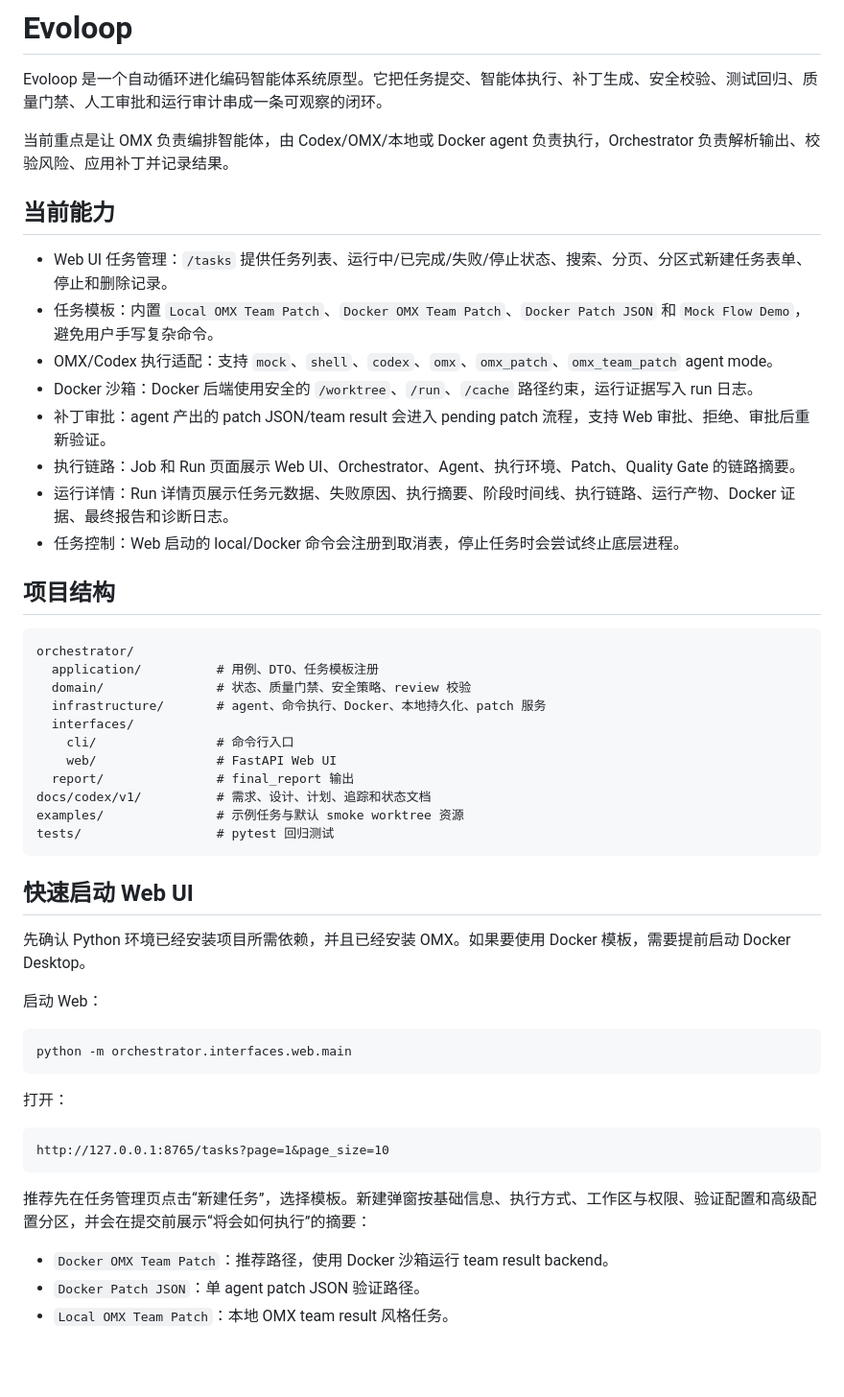
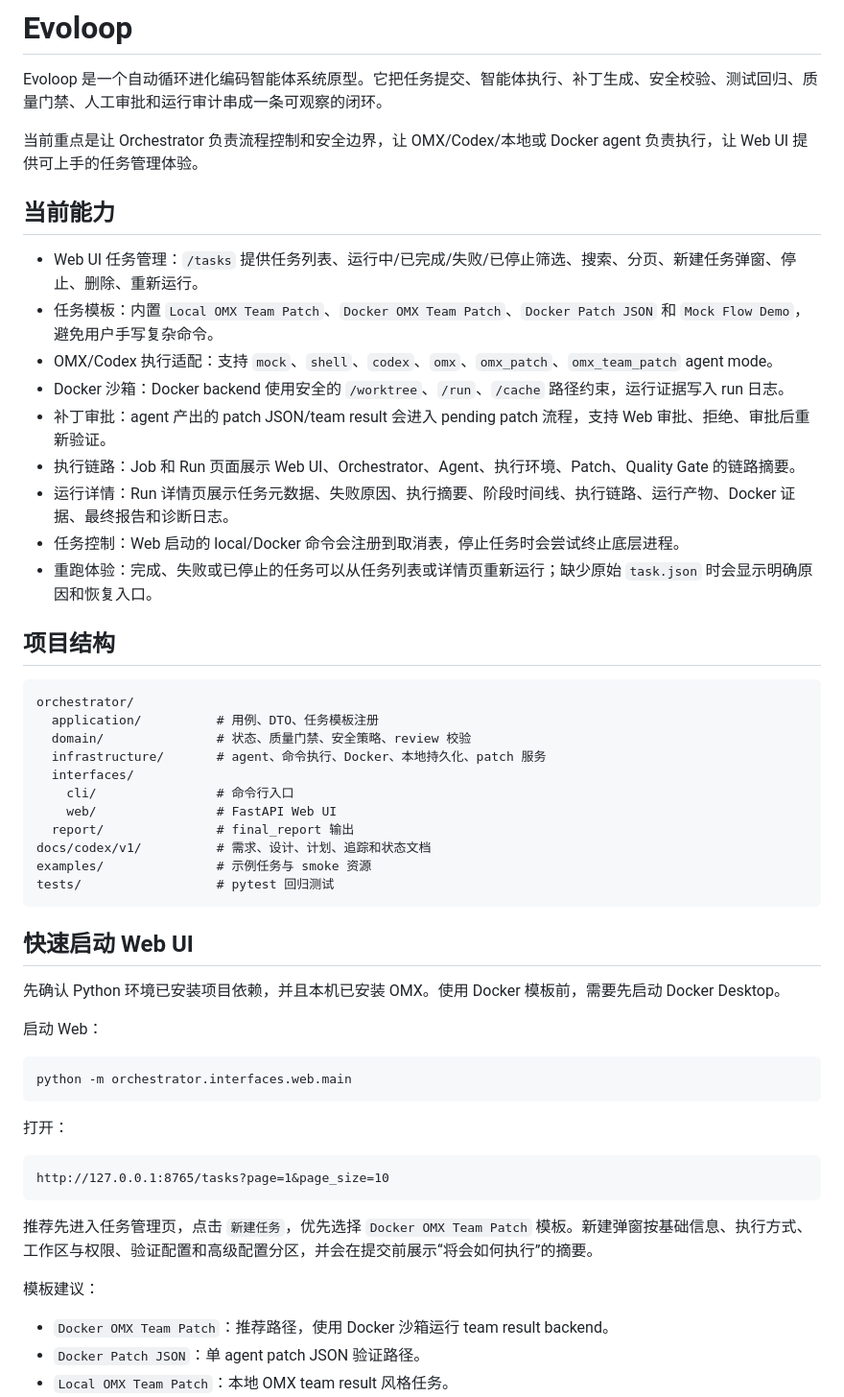
Before and after one commit to onlycaizhongwen/evoloop, a Markdown page: README.md, the part around one of its changes. Shown at 96% size. GitHub-like rendering; blank space fills up the shorter version.

````diff
--- a/README.md
+++ b/README.md
@@ -2,18 +2,19 @@
 
 Evoloop 是一个自动循环进化编码智能体系统原型。它把任务提交、智能体执行、补丁生成、安全校验、测试回归、质量门禁、人工审批和运行审计串成一条可观察的闭环。
 
-当前重点是让 OMX 负责编排智能体，由 Codex/OMX/本地或 Docker agent 负责执行，Orchestrator 负责解析输出、校验风险、应用补丁并记录结果。
+当前重点是让 Orchestrator 负责流程控制和安全边界，让 OMX/Codex/本地或 Docker agent 负责执行，让 Web UI 提供可上手的任务管理体验。
 
 ## 当前能力
 
-- Web UI 任务管理：`/tasks` 提供任务列表、运行中/已完成/失败/停止状态、搜索、分页、分区式新建任务表单、停止和删除记录。
+- Web UI 任务管理：`/tasks` 提供任务列表、运行中/已完成/失败/已停止筛选、搜索、分页、新建任务弹窗、停止、删除、重新运行。
 - 任务模板：内置 `Local OMX Team Patch`、`Docker OMX Team Patch`、`Docker Patch JSON` 和 `Mock Flow Demo`，避免用户手写复杂命令。
 - OMX/Codex 执行适配：支持 `mock`、`shell`、`codex`、`omx`、`omx_patch`、`omx_team_patch` agent mode。
-- Docker 沙箱：Docker 后端使用安全的 `/worktree`、`/run`、`/cache` 路径约束，运行证据写入 run 日志。
+- Docker 沙箱：Docker backend 使用安全的 `/worktree`、`/run`、`/cache` 路径约束，运行证据写入 run 日志。
 - 补丁审批：agent 产出的 patch JSON/team result 会进入 pending patch 流程，支持 Web 审批、拒绝、审批后重新验证。
 - 执行链路：Job 和 Run 页面展示 Web UI、Orchestrator、Agent、执行环境、Patch、Quality Gate 的链路摘要。
 - 运行详情：Run 详情页展示任务元数据、失败原因、执行摘要、阶段时间线、执行链路、运行产物、Docker 证据、最终报告和诊断日志。
 - 任务控制：Web 启动的 local/Docker 命令会注册到取消表，停止任务时会尝试终止底层进程。
+- 重跑体验：完成、失败或已停止的任务可以从任务列表或详情页重新运行；缺少原始 `task.json` 时会显示明确原因和恢复入口。
 
 ## 项目结构
 
@@ -27,13 +28,13 @@ orchestrator/
     web/                # FastAPI Web UI
   report/               # final_report 输出
 docs/codex/v1/          # 需求、设计、计划、追踪和状态文档
-examples/               # 示例任务与默认 smoke worktree 资源
+examples/               # 示例任务与 smoke 资源
 tests/                  # pytest 回归测试
 ```
 
 ## 快速启动 Web UI
 
-先确认 Python 环境已经安装项目所需依赖，并且已经安装 OMX。如果要使用 Docker 模板，需要提前启动 Docker Desktop。
+先确认 Python 环境已安装项目依赖，并且本机已安装 OMX。使用 Docker 模板前，需要先启动 Docker Desktop。
 
 启动 Web：
 
@@ -47,7 +48,9 @@ python -m orchestrator.interfaces.web.main
 http://127.0.0.1:8765/tasks?page=1&page_size=10
 ```
 
-推荐先在任务管理页点击“新建任务”，选择模板。新建弹窗按基础信息、执行方式、工作区与权限、验证配置和高级配置分区，并会在提交前展示“将会如何执行”的摘要：
+推荐先进入任务管理页，点击 `新建任务`，优先选择 `Docker OMX Team Patch` 模板。新建弹窗按基础信息、执行方式、工作区与权限、验证配置和高级配置分区，并会在提交前展示“将会如何执行”的摘要。
+
+模板建议：
 
 - `Docker OMX Team Patch`：推荐路径，使用 Docker 沙箱运行 team result backend。
 - `Docker Patch JSON`：单 agent patch JSON 验证路径。
````
Also changed, not shown: other parts of README.md (+22 -6 lines).
